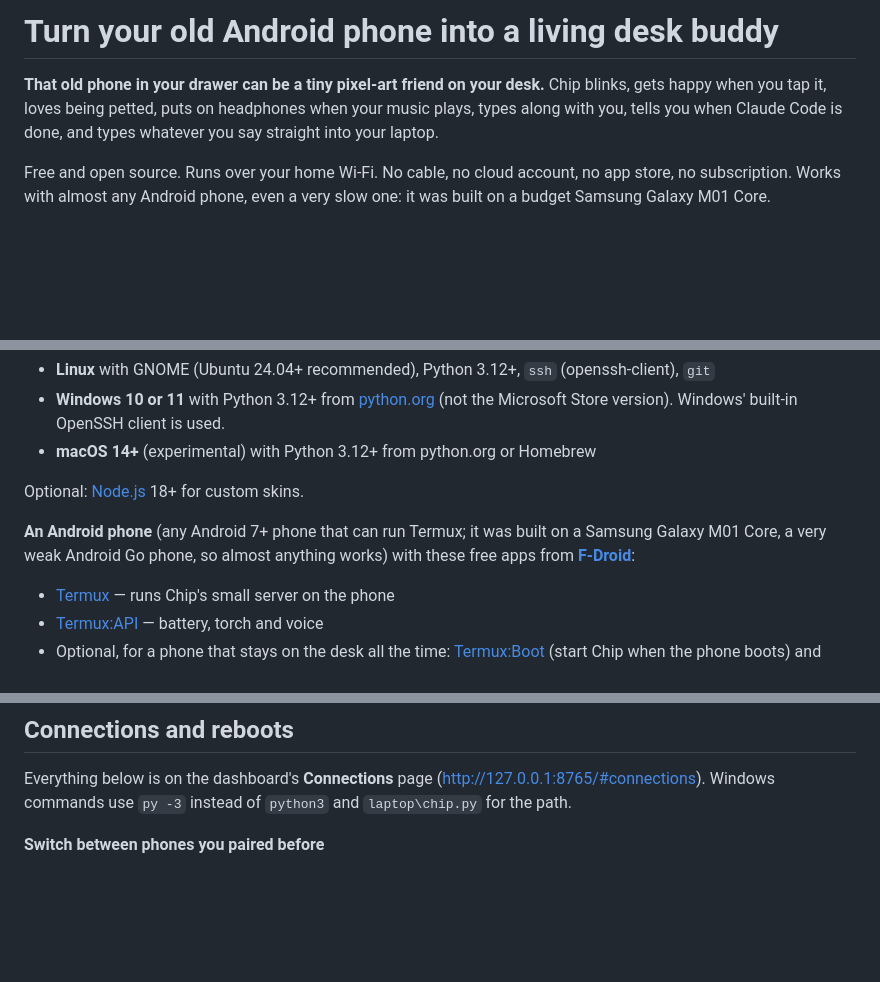
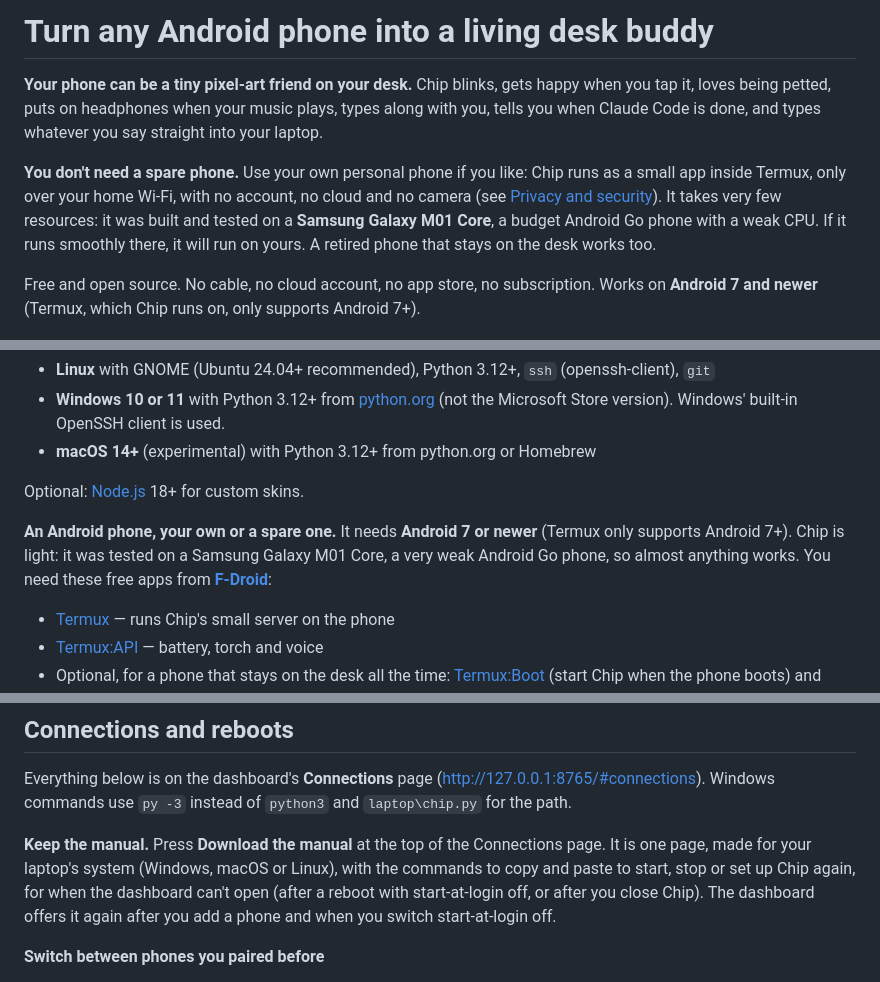
Before and after one commit to Shriaman2005/deskbuddy, a Markdown page: README.md, 3 parts joined by grey strips. Drawn GitHub-style; blank space fills up the shorter version.

Commit message:
README: any-phone narration, Android 7+, 7 visualizer styles, skins under eye styles, manual
Co-Authored-By: Claude Sonnet 5.5 <noreply@anthropic.com>

```diff
--- a/README.md
+++ b/README.md
@@ -1,11 +1,16 @@
-# Turn your old Android phone into a living desk buddy
+# Turn any Android phone into a living desk buddy
 
-**That old phone in your drawer can be a tiny pixel-art friend on your desk.** Chip blinks, gets happy when you tap
-it, loves being petted, puts on headphones when your music plays, types along with you, tells you when Claude Code
-is done, and types whatever you say straight into your laptop.
+**Your phone can be a tiny pixel-art friend on your desk.** Chip blinks, gets happy when you tap it, loves being
+petted, puts on headphones when your music plays, types along with you, tells you when Claude Code is done, and types
+whatever you say straight into your laptop.
 
-Free and open source. Runs over your home Wi-Fi. No cable, no cloud account, no app store, no subscription.
-Works with almost any Android phone, even a very slow one: it was built on a budget Samsung Galaxy M01 Core.
+**You don't need a spare phone.** Use your own personal phone if you like: Chip runs as a small app inside Termux, only
+over your home Wi-Fi, with no account, no cloud and no camera (see [Privacy and security](#privacy-and-security)).
+It takes very few resources: it was built and tested on a **Samsung Galaxy M01 Core**, a budget Android Go phone with a
+weak CPU. If it runs smoothly there, it will run on yours. A retired phone that stays on the desk works too.
+
+Free and open source. No cable, no cloud account, no app store, no subscription. Works on **Android 7 and newer**
+(Termux, which Chip runs on, only supports Android 7+).
 
 <p align="center">
   <img src="docs/img/chip-face.gif" width="80%" alt="Chip waking up, smiling, getting heart eyes and being petted">
@@ -211,8 +232,9 @@ features), but idle/lock, media, notifications, typing and eye tracking use GNOM
 
 Optional: [Node.js](https://nodejs.org/) 18+ for custom skins.
 
-**An Android phone** (any Android 7+ phone that can run Termux; it was built on a Samsung Galaxy M01 Core, a very weak
-Android Go phone, so almost anything works) with these free apps from **[F-Droid](https://f-droid.org/)**:
+**An Android phone, your own or a spare one.** It needs **Android 7 or newer** (Termux only supports Android 7+).
+Chip is light: it was tested on a Samsung Galaxy M01 Core, a very weak Android Go phone, so almost anything works.
+You need these free apps from **[F-Droid](https://f-droid.org/)**:
 - [Termux](https://f-droid.org/packages/com.termux/) — runs Chip's small server on the phone
 - [Termux:API](https://f-droid.org/packages/com.termux.api/) — battery, torch and voice
 - Optional, for a phone that stays on the desk all the time:
@@ -381,6 +403,11 @@ Only the JSON file reaches the laptop, never your pictures. Skins need Node.js o
 Everything below is on the dashboard's **Connections** page (<http://127.0.0.1:8765/#connections>). Windows commands
 use `py -3` instead of `python3` and `laptop\chip.py` for the path.
 
+**Keep the manual.** Press **Download the manual** at the top of the Connections page. It is one page, made for your
+laptop's system (Windows, macOS or Linux), with the commands to copy and paste to start, stop or set up Chip again, for
+when the dashboard can't open (after a reboot with start-at-login off, or after you close Chip). The dashboard offers it
+again after you add a phone and when you switch start-at-login off.
+
 **Switch between phones you paired before**
 1. Open **Your phones**. Every phone you paired with the code is listed.
 2. Get that phone ready (next section), then press **Switch to this phone**. No new code is needed.
```
Also changed, not shown: other parts of README.md (+24 -7 lines), docs/img/viz-bars.png (added), docs/img/viz-led.png (added), docs/img/viz-mirror.png (added), docs/img/viz-radial.png (added), docs/img/viz-silk.png (added), docs/img/viz-waves.png (added).
